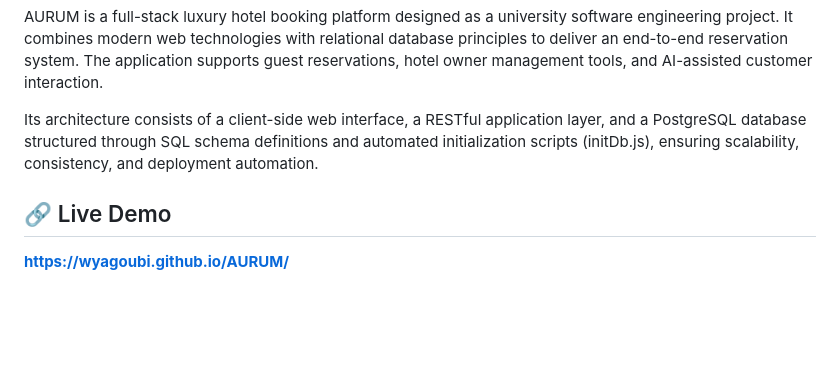
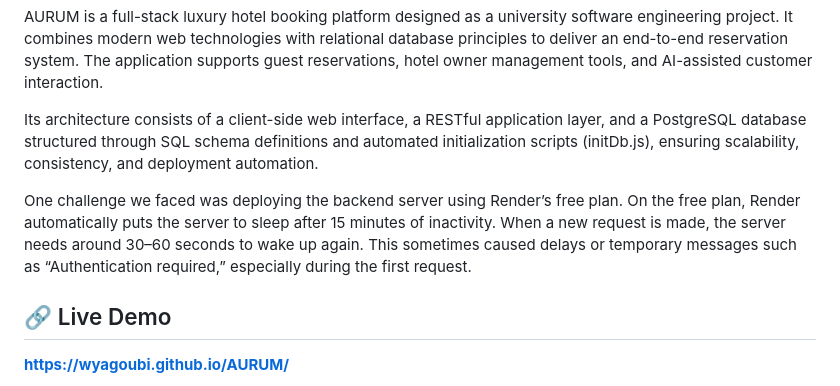
Before and after one commit to wyagoubi/AURUM, a Markdown page: README.md, the part around the change. GitHub-like rendering; blank space fills up the shorter version.

Commit message:
Document backend server deployment issues
Added information about backend server deployment challenges.

```diff
--- a/README.md
+++ b/README.md
@@ -5,6 +5,9 @@
 AURUM is a full-stack luxury hotel booking platform designed as a university software engineering project. It combines modern web technologies with relational database principles to deliver an end-to-end reservation system. The application supports guest reservations, hotel owner management tools, and AI-assisted customer interaction.
 
 Its architecture consists of a client-side web interface, a RESTful application layer, and a PostgreSQL database structured through SQL schema definitions and automated initialization scripts (initDb.js), ensuring scalability, consistency, and deployment automation.
+
+
+One challenge we faced was deploying the backend server using Render’s free plan. On the free plan, Render automatically puts the server to sleep after 15 minutes of inactivity. When a new request is made, the server needs around 30–60 seconds to wake up again. This sometimes caused delays or temporary messages such as “Authentication required,” especially during the first request.
 
 ## 🔗 Live Demo
 
```
